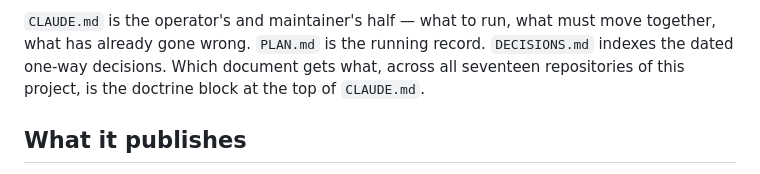
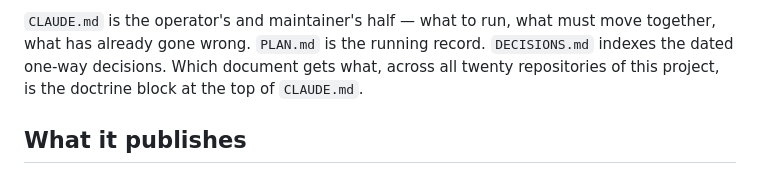
Before and after one commit to oceansensing/espc-model-fields-repo, a Markdown page: README.md, the part around the change. GitHub-like rendering.

Commit message:
Doctrine: twenty repositories — the University of Delaware ORB lab's three join [skip ci]
Co-Authored-By: Claude Opus 5.5 <noreply@anthropic.com>

```diff
--- a/README.md
+++ b/README.md
@@ -14,7 +14,7 @@ origin that a rename would 404.
 `CLAUDE.md` is the operator's and maintainer's half — what to run, what must
 move together, what has already gone wrong. `PLAN.md` is the running record.
 `DECISIONS.md` indexes the dated one-way decisions. Which document gets what,
-across all seventeen repositories of this project, is the doctrine block at the
+across all twenty repositories of this project, is the doctrine block at the
 top of `CLAUDE.md`.
 
 ## What it publishes
```
Also changed, not shown: CLAUDE.md (+12 -8 lines).
